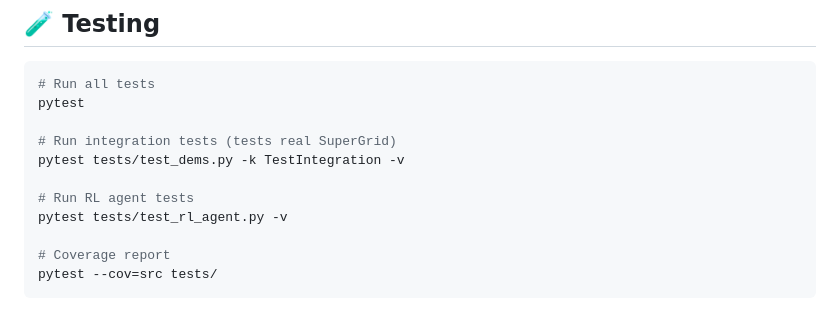
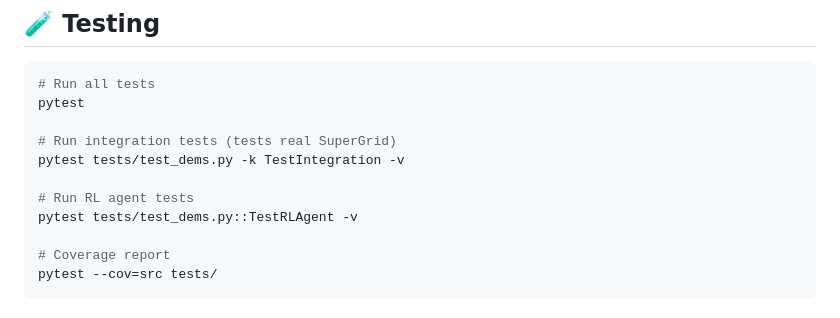
Before and after one commit to Byte-Bonded/dems, a Markdown page: README.md, the part around the change. GitHub-like rendering.

Commit message:
Update README.md
Co-authored-by: Copilot <175728472+Copilot@users.noreply.github.com>

```diff
--- a/README.md
+++ b/README.md
@@ -178,7 +178,7 @@ pytest
 pytest tests/test_dems.py -k TestIntegration -v
 
 # Run RL agent tests
-pytest tests/test_rl_agent.py -v
+pytest tests/test_dems.py::TestRLAgent -v
 
 # Coverage report
 pytest --cov=src tests/
```
